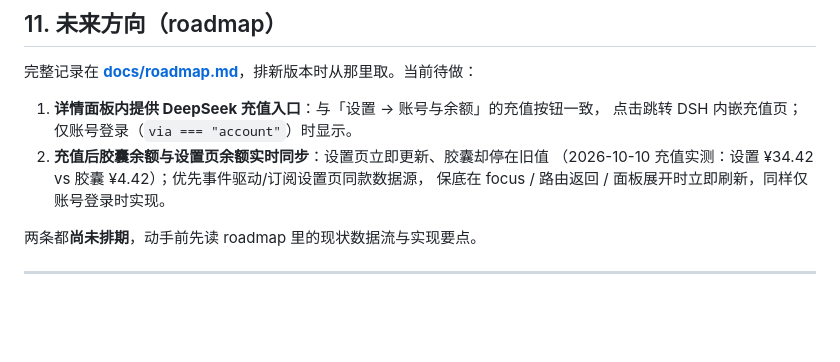
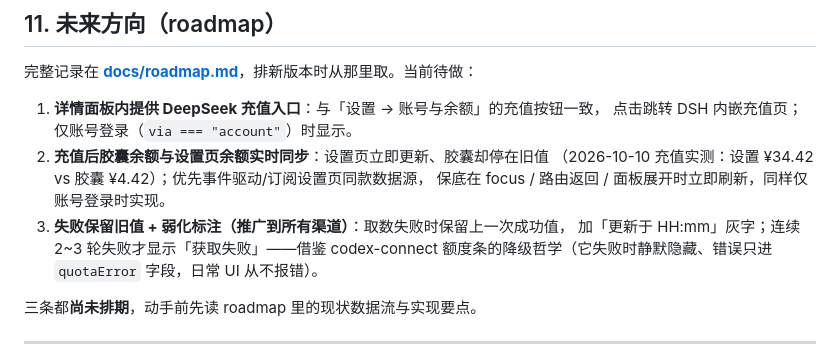
Before and after one commit to Slacom/dsh-usage-dock, a Markdown page: AGENTS.md, the part around one of its changes. Drawn GitHub-style; blank space fills up the shorter version.

```diff
--- a/AGENTS.md
+++ b/AGENTS.md
@@ -265,8 +265,11 @@ $token = (("protocol=https`nhost=github.com`n`n" | git credential fill) -replace
 2. **充值后胶囊余额与设置页余额实时同步**：设置页立即更新、胶囊却停在旧值
    （2026-10-10 充值实测：设置 ¥34.42 vs 胶囊 ¥4.42）；优先事件驱动/订阅设置页同款数据源，
    保底在 focus / 路由返回 / 面板展开时立即刷新，同样仅账号登录时实现。
+3. **失败保留旧值 + 弱化标注（推广到所有渠道）**：取数失败时保留上一次成功值，
+   加「更新于 HH:mm」灰字；连续 2~3 轮失败才显示「获取失败」——借鉴 codex-connect
+   额度条的降级哲学（它失败时静默隐藏、错误只进 `quotaError` 字段，日常 UI 从不报错）。
 
-两条都**尚未排期**，动手前先读 roadmap 里的现状数据流与实现要点。
+三条都**尚未排期**，动手前先读 roadmap 里的现状数据流与实现要点。
 
 ---
 
```
Also changed, not shown: other parts of AGENTS.md (+1 -1 lines), docs/roadmap.md (+35 -0 lines).
